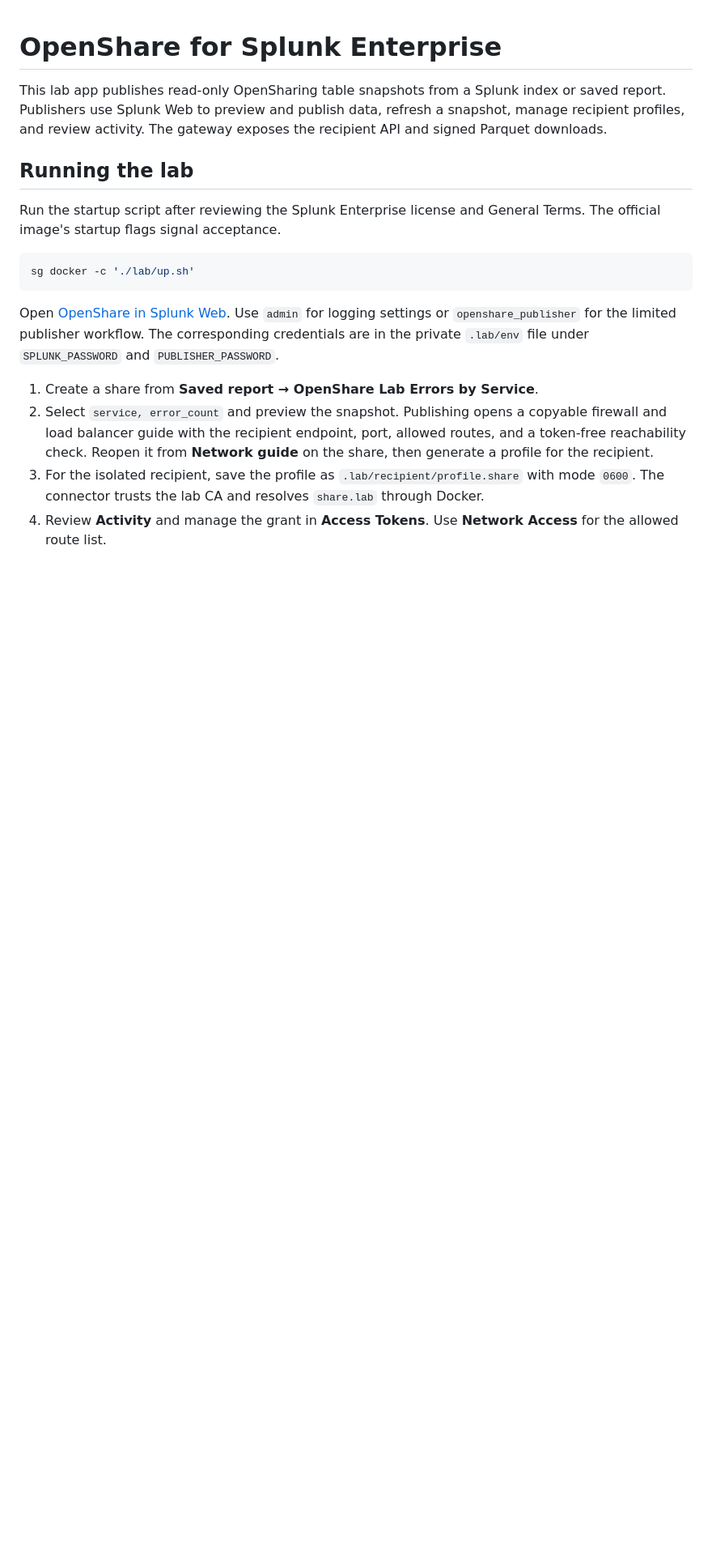
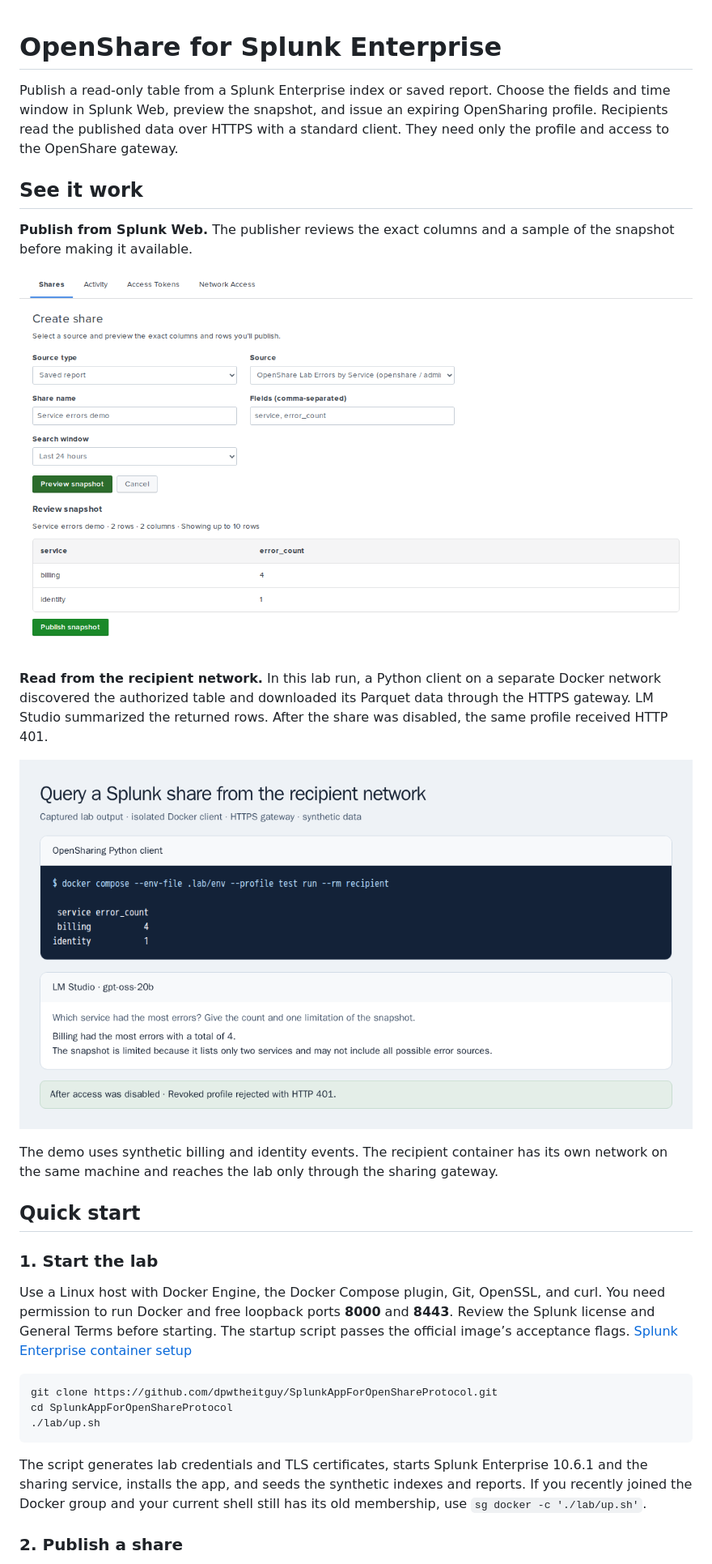
Before and after one commit to dpwtheitguy/SplunkAppForOpenShareProtocol, a Markdown page: README.md, the part around one of its changes. Shown at 81% size. Drawn GitHub-style; pictures changed too: docs/images/publish-preview.png (added), docs/images/recipient-query.png (added); blank space fills up the shorter version.

Commit message:
Document the OpenShare lab with live demo captures

````diff
--- a/README.md
+++ b/README.md
@@ -1,19 +1,32 @@
 # OpenShare for Splunk Enterprise
 
-This lab app publishes read-only OpenSharing table snapshots from a Splunk index or saved report. Publishers use Splunk Web to preview and publish data, refresh a snapshot, manage recipient profiles, and review activity. The gateway exposes the recipient API and signed Parquet downloads.
+Publish a read-only table from a Splunk Enterprise index or saved report. Choose the fields and time window in Splunk Web, preview the snapshot, and issue an expiring OpenSharing profile. Recipients read the published data over HTTPS with a standard client. They need only the profile and access to the OpenShare gateway.
 
-## Running the lab
+## See it work
 
-Run the startup script after reviewing the Splunk Enterprise license and General Terms. The official image's startup flags signal acceptance.
+**Publish from Splunk Web.** The publisher reviews the exact columns and a sample of the snapshot before making it available.
+
+![Splunk Web preview of the Service errors demo share with service and error count columns](docs/images/publish-preview.png)
+
+**Read from the recipient network.** In this lab run, a Python client on a separate Docker network discovered the authorized table and downloaded its Parquet data through the HTTPS gateway. LM Studio summarized the returned rows. After the share was disabled, the same profile received HTTP 401.
+
+![Captured OpenSharing lab run showing the remote client command, returned Splunk rows, local model answer, and HTTP 401 after access was revoked](docs/images/recipient-query.png)
+
+The demo uses synthetic billing and identity events. The recipient container has its own network on the same machine and reaches the lab only through the sharing gateway.
+
+## Quick start
+
+### 1. Start the lab
+
+Use a Linux host with Docker Engine, the Docker Compose plugin, Git, OpenSSL, and curl. You need permission to run Docker and free loopback ports **8000** and **8443**. Review the Splunk license and General Terms before starting. The startup script passes the official image’s acceptance flags. [Splunk Enterprise container setup](https://help.splunk.com/en/splunk-enterprise/administer/install-and-upgrade/10.6/install-splunk-enterprise-in-virtual-and-containerized-environments/deploy-and-run-splunk-enterprise-inside-a-docker-container)
 
 ```bash
-sg docker -c './lab/up.sh'
+git clone https://github.com/dpwtheitguy/SplunkAppForOpenShareProtocol.git
+cd SplunkAppForOpenShareProtocol
+./lab/up.sh
 ```
 
-Open [OpenShare in Splunk Web](http://127.0.0.1:8000/en-US/app/openshare/openshare). Use `admin` for logging settings or `openshare_publisher` for the limited publisher workflow. The corresponding credentials are in the private `.lab/env` file under `SPLUNK_PASSWORD` and `PUBLISHER_PASSWORD`.
+The script generates lab credentials and TLS certificates, starts Splunk Enterprise 10.6.1 and the sharing service, installs the app, and seeds the synthetic indexes and reports. If you recently joined the Docker group and your current shell still has its old membership, use `sg docker -c './lab/up.sh'`.
 
-1. Create a share from **Saved report → OpenShare Lab Errors by Service**.
-2. Select `service, error_count` and preview the snapshot. Publishing opens a copyable firewall and load balancer guide with the recipient endpoint, port, allowed routes, and a token-free reachability check. Reopen it from **Network guide** on the share, then generate a profile for the recipient.
-3. For the isolated recipient, save the profile as `.lab/recipient/profile.share` with mode `0600`. The connector trusts the lab CA and resolves `share.lab` through Docker.
-4. Review **Activity** and manage the grant in **Access Tokens**. Use **Network Access** for the allowed route list.
+### 2. Publish a share
 
````
Also changed, not shown: other parts of README.md (+104 -12 lines), docs/images/network-guide.png (added).
